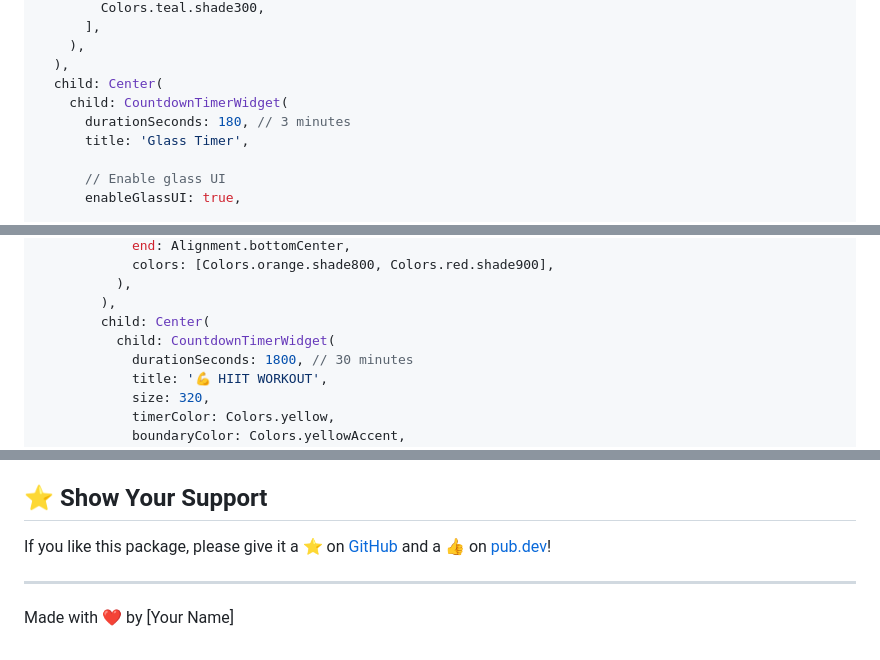
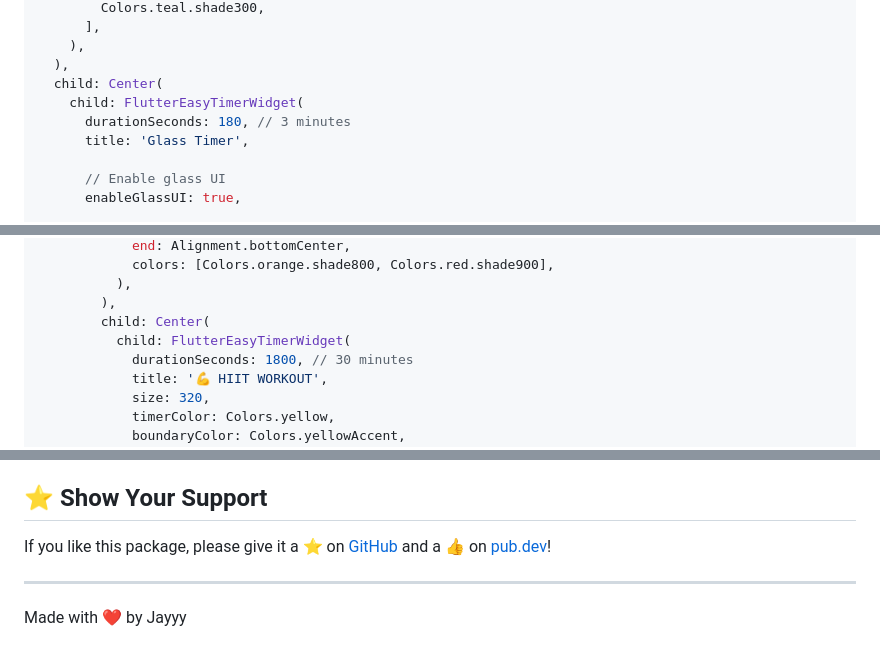
Before and after one commit to jc-27901/flutter_easy_timer, a Markdown page: README.md, 3 parts joined by grey strips. Rendered like a GitHub page.

```diff
--- a/README.md
+++ b/README.md
@@ -128,7 +128,7 @@ Container(
     ),
   ),
   child: Center(
-    child: CountdownTimerWidget(
+    child: FlutterEasyTimerWidget(
       durationSeconds: 180, // 3 minutes
       title: 'Glass Timer',
 
@@ -286,7 +286,7 @@ class WorkoutTimer extends StatelessWidget {
           ),
         ),
         child: Center(
-          child: CountdownTimerWidget(
+          child: FlutterEasyTimerWidget(
             durationSeconds: 1800, // 30 minutes
             title: '💪 HIIT WORKOUT',
             size: 320,
@@ -481,4 +481,4 @@ If you like this package, please give it a ⭐ on [GitHub](https://github.com/yo
 
 ---
 
-Made with ❤️ by [Your Name]
+Made with ❤️ by Jayyy
```
Also changed, not shown: other parts of README.md (+24 -24 lines).
